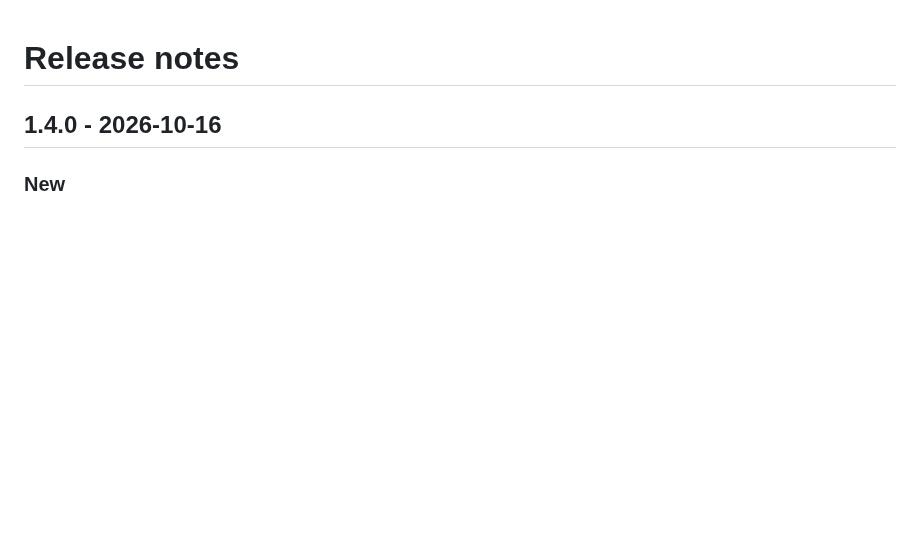
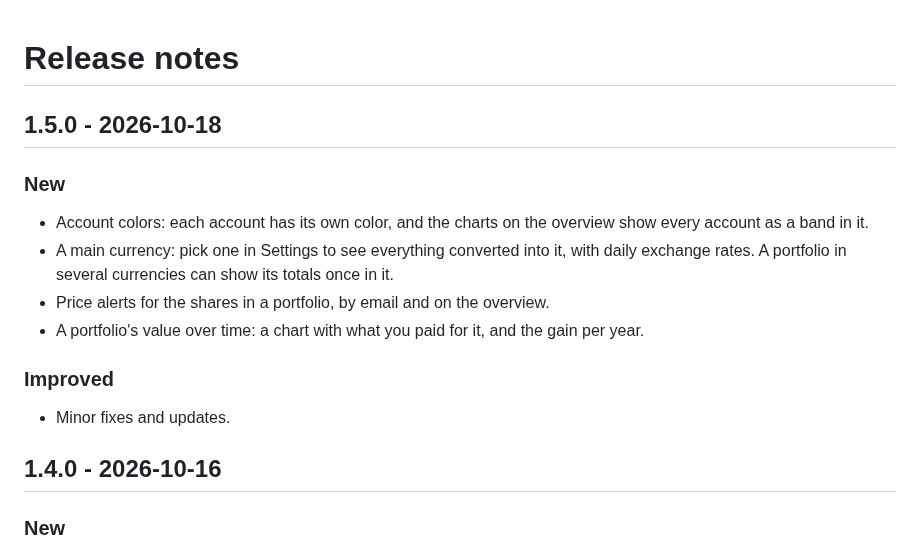
Before and after one commit to geeForceOne/LaLira, a Markdown page: CHANGELOG.md, the part around the change. GitHub-like rendering; blank space fills up the shorter version.

```diff
--- a/CHANGELOG.md
+++ b/CHANGELOG.md
@@ -1,4 +1,15 @@
 # Release notes
+
+## 1.5.0 - 2026-10-18
+
+### New
+- Account colors: each account has its own color, and the charts on the overview show every account as a band in it.
+- A main currency: pick one in Settings to see everything converted into it, with daily exchange rates. A portfolio in several currencies can show its totals once in it.
+- Price alerts for the shares in a portfolio, by email and on the overview.
+- A portfolio's value over time: a chart with what you paid for it, and the gain per year.
+
+### Improved
+- Minor fixes and updates.
 
 ## 1.4.0 - 2026-10-16
 
```
Also changed, not shown: README.md (+6 -5 lines), docs/images/lalira-overview.jpg, docs/images/lalira-portfolio.jpg.
